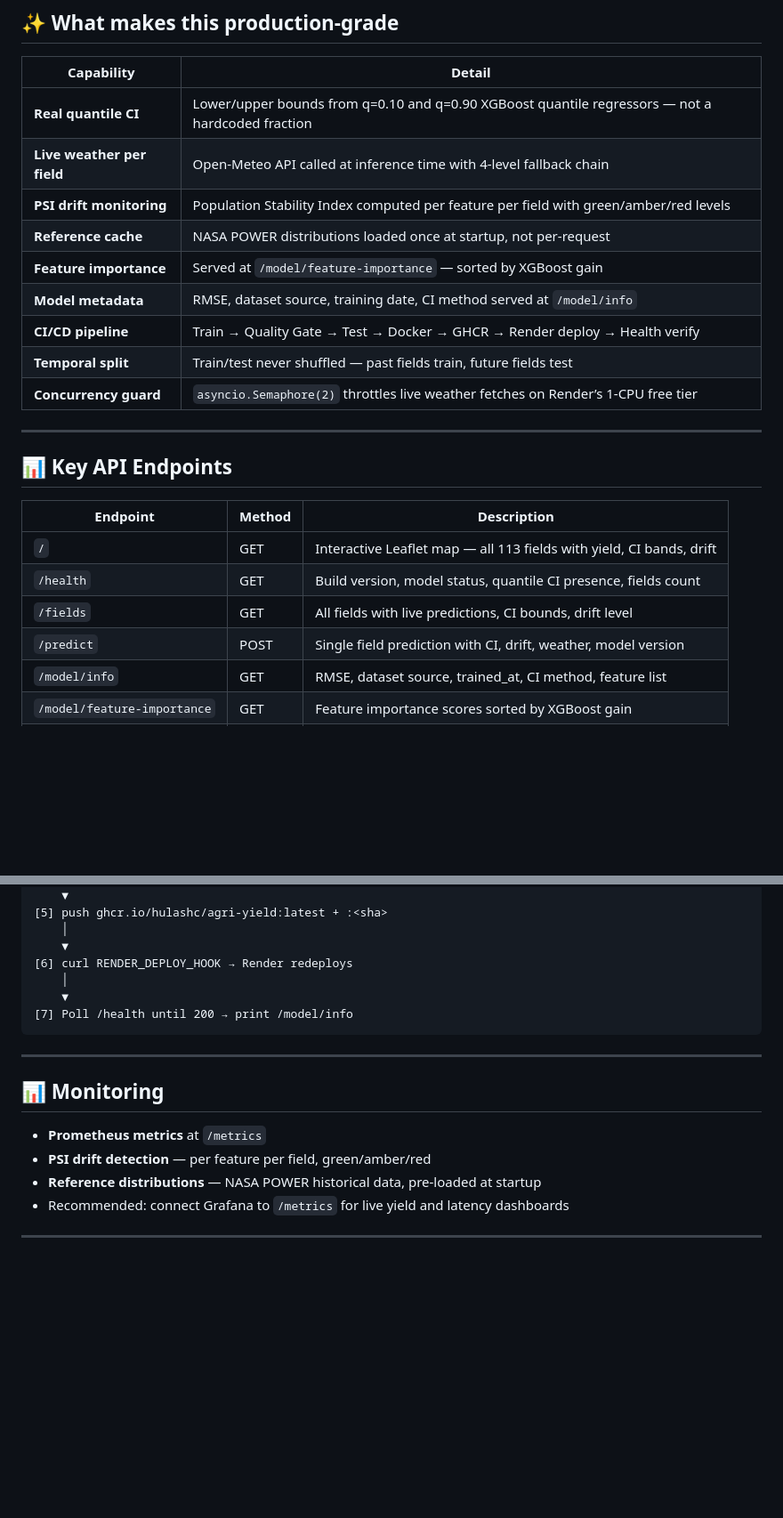
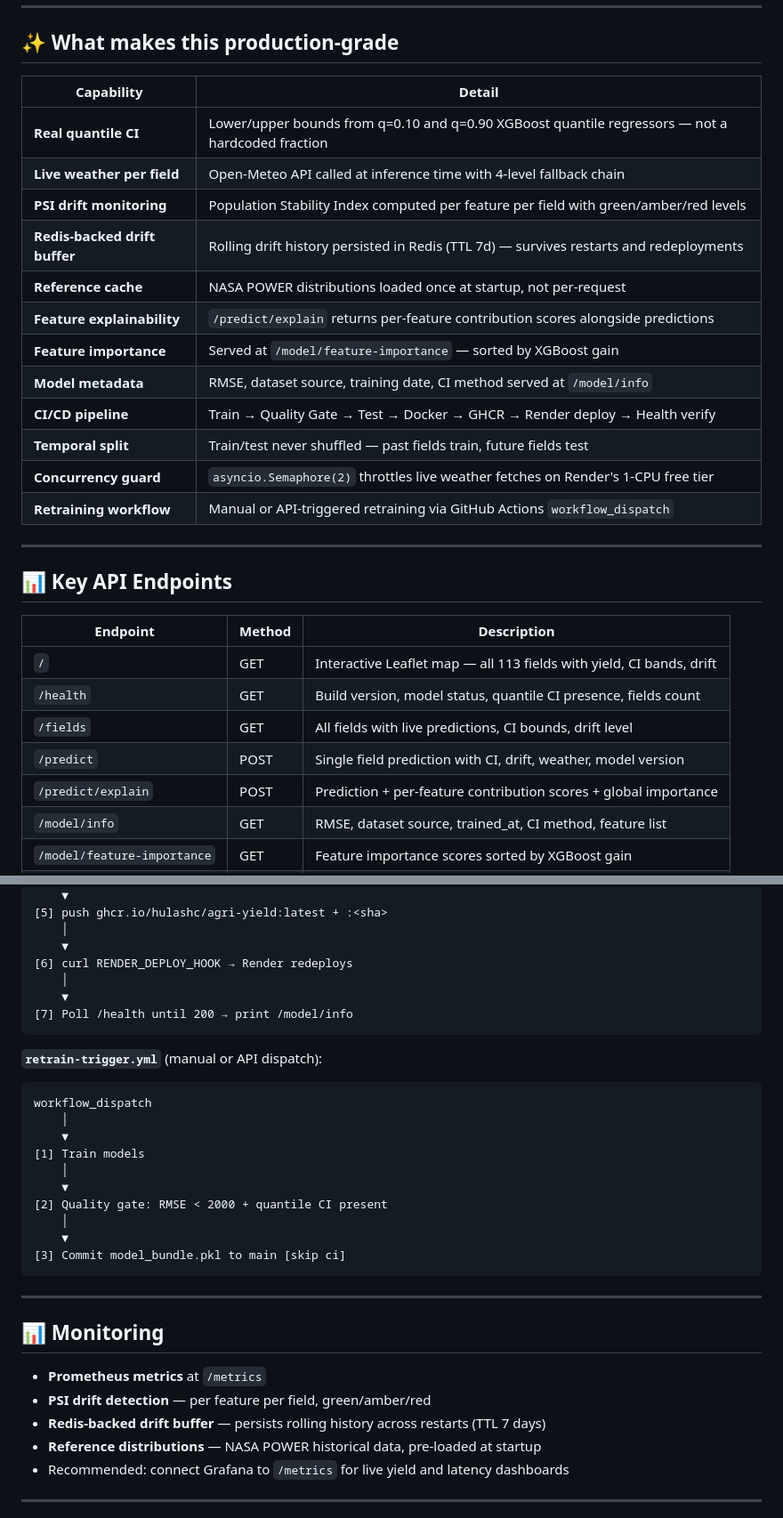
Before and after one commit to hulashc/agri-yield, a Markdown page: README.md, 2 parts joined by grey strips. Shown at 89% size. Rendered like a GitHub page; blank space fills up the shorter version.

````diff
--- a/README.md
+++ b/README.md
@@ -19,12 +19,15 @@ per field — served via a real-time FastAPI backend and an interactive Leaflet
 | **Real quantile CI** | Lower/upper bounds from q=0.10 and q=0.90 XGBoost quantile regressors — not a hardcoded fraction |
 | **Live weather per field** | Open-Meteo API called at inference time with 4-level fallback chain |
 | **PSI drift monitoring** | Population Stability Index computed per feature per field with green/amber/red levels |
+| **Redis-backed drift buffer** | Rolling drift history persisted in Redis (TTL 7d) — survives restarts and redeployments |
 | **Reference cache** | NASA POWER distributions loaded once at startup, not per-request |
+| **Feature explainability** | `/predict/explain` returns per-feature contribution scores alongside predictions |
 | **Feature importance** | Served at `/model/feature-importance` — sorted by XGBoost gain |
 | **Model metadata** | RMSE, dataset source, training date, CI method served at `/model/info` |
 | **CI/CD pipeline** | Train → Quality Gate → Test → Docker → GHCR → Render deploy → Health verify |
 | **Temporal split** | Train/test never shuffled — past fields train, future fields test |
-| **Concurrency guard** | `asyncio.Semaphore(2)` throttles live weather fetches on Render’s 1-CPU free tier |
+| **Concurrency guard** | `asyncio.Semaphore(2)` throttles live weather fetches on Render's 1-CPU free tier |
+| **Retraining workflow** | Manual or API-triggered retraining via GitHub Actions `workflow_dispatch` |
 
 ---
 
@@ -36,6 +39,7 @@ per field — served via a real-time FastAPI backend and an interactive Leaflet
 | `/health` | GET | Build version, model status, quantile CI presence, fields count |
 | `/fields` | GET | All fields with live predictions, CI bounds, drift level |
 | `/predict` | POST | Single field prediction with CI, drift, weather, model version |
+| `/predict/explain` | POST | Prediction + per-feature contribution scores + global importance |
 | `/model/info` | GET | RMSE, dataset source, trained_at, CI method, feature list |
 | `/model/feature-importance` | GET | Feature importance scores sorted by XGBoost gain |
 | `/metrics` | GET | Prometheus metrics for Grafana |
@@ -241,12 +281,27 @@ push to main
 [7] Poll /health until 200 → print /model/info
 ```
 
+**`retrain-trigger.yml`** (manual or API dispatch):
+```
+workflow_dispatch
+    │
+    ▼
+[1] Train models
+    │
+    ▼
+[2] Quality gate: RMSE < 2000 + quantile CI present
+    │
+    ▼
+[3] Commit model_bundle.pkl to main [skip ci]
+```
+
 ---
 
 ## 📊 Monitoring
 
 - **Prometheus metrics** at `/metrics`
 - **PSI drift detection** — per feature per field, green/amber/red
+- **Redis-backed drift buffer** — persists rolling history across restarts (TTL 7 days)
 - **Reference distributions** — NASA POWER historical data, pre-loaded at startup
 - Recommended: connect Grafana to `/metrics` for live yield and latency dashboards
 
````
Also changed, not shown: other parts of README.md (+41 -5 lines).
